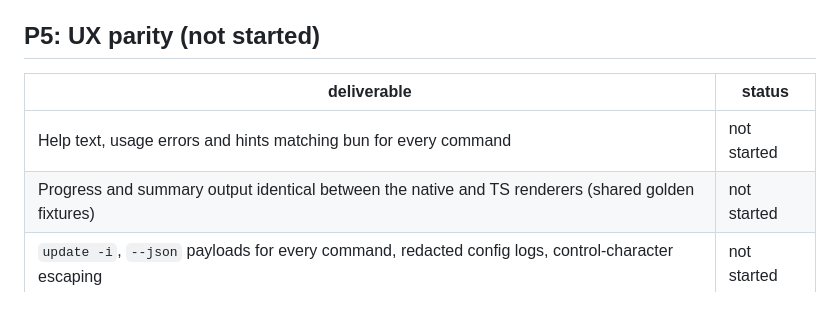
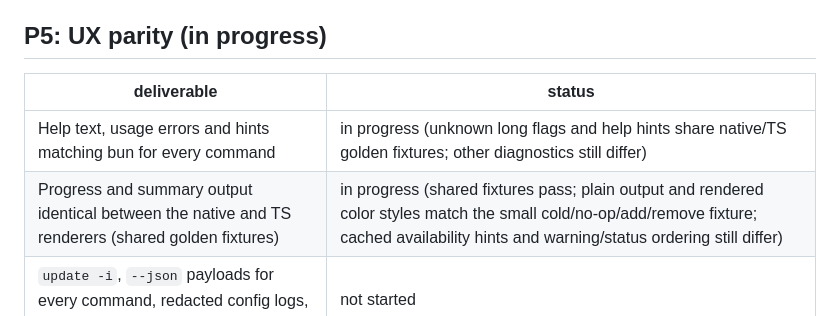
Before and after one commit to SnowingFox/fuck-npm, a Markdown page: docs/ROADMAP.md, the part around the change. GitHub-like rendering.

Commit message:
docs: record verified conformance counts and output parity limits
Record 2081 passed, 2768 failed and 47 skipped across the 29 measured status rows. The registry timeout has no counts and the full 101-file suite remains incomplete. Mark output work as in progress and retain the remaining cache-hint and warning-order gaps.

Co-Authored-By: Claude Opus 5.5 <noreply@anthropic.com>

```diff
--- a/docs/ROADMAP.md
+++ b/docs/ROADMAP.md
@@ -146,12 +146,12 @@ Exit criteria:
   (`bun-run`, `bun-run-bunfig`, `hosted-git-info/*` as fnpm-resolver unit tests).
 - Benchmark: no regression on the full matrix.
 
-## P5: UX parity (not started)
+## P5: UX parity (in progress)
 
 | deliverable | status |
 |---|---|
-| Help text, usage errors and hints matching bun for every command | not started |
-| Progress and summary output identical between the native and TS renderers (shared golden fixtures) | not started |
+| Help text, usage errors and hints matching bun for every command | in progress (unknown long flags and help hints share native/TS golden fixtures; other diagnostics still differ) |
+| Progress and summary output identical between the native and TS renderers (shared golden fixtures) | in progress (shared fixtures pass; plain output and rendered color styles match the small cold/no-op/add/remove fixture; cached availability hints and warning/status ordering still differ) |
 | `update -i`, `--json` payloads for every command, redacted config logs, control-character escaping | not started |
 | Every PARITY.md "Output/UX" row | not started |
 
```
Also changed, not shown: 1 other file.
